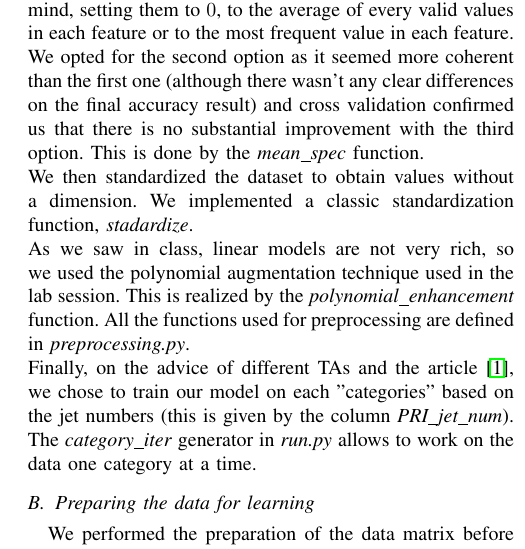
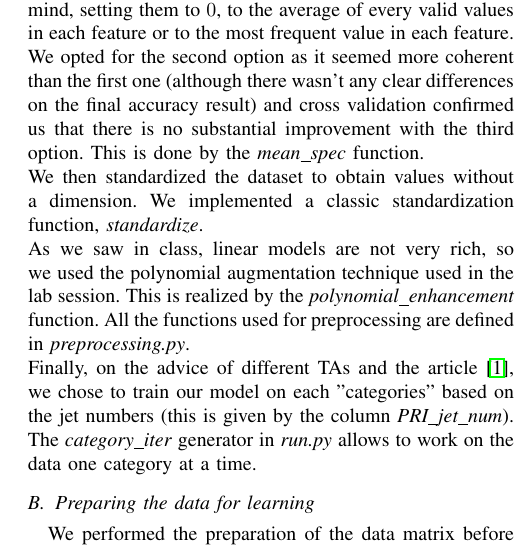
Before and after one commit to vincenzobaz/MachineLearning-HiggsML, a LaTeX paper (Project1_paper/latex-template.tex): part of one column of page 1 of 3, cut so that both start at the same text. Compiled offline with pdfLaTeX.

Commit message:
Correct typo

```diff
--- a/Project1_paper/latex-template.tex
+++ b/Project1_paper/latex-template.tex
@@ -26,7 +26,7 @@ TODO: at the end
 \label{sec:model}
 \subsection{Preprocessing}
 After diving into the dataset the first question that came to our attention was how to deal with missing values, represented in the data by $-999.0$. Three options came to mind, setting them to $0$, to the average of every valid values in each feature or to the most frequent value in each feature. We opted for the second option as it seemed more coherent than the first one (although there wasn't any clear differences on the final accuracy result) and cross validation confirmed us that there is no substantial improvement with the third option. This is done by the \textit{mean\_spec} function.\\
-We then standardized the dataset to obtain values without a dimension. We implemented a classic standardization function, \textit{stadardize}.\\ As we saw in class, linear models are not very rich, so we used the polynomial augmentation technique used in the lab session. This is realized by the \textit{polynomial\_enhancement} function. All the functions used for preprocessing are defined in \textit{preprocessing.py}.\\
+We then standardized the dataset to obtain values without a dimension. We implemented a classic standardization function, \textit{standardize}.\\ As we saw in class, linear models are not very rich, so we used the polynomial augmentation technique used in the lab session. This is realized by the \textit{polynomial\_enhancement} function. All the functions used for preprocessing are defined in \textit{preprocessing.py}.\\
 Finally, on the advice of different TAs and the article \cite{anderson04}, we chose to train our model on each "categories" based on the jet numbers (this is given by the column \textit{PRI\_jet\_num}). The \textit{category\_iter} generator in \textit{run.py} allows to work on the data one category at a time.
 
 \subsection{Preparing the data for learning}
```
Also changed, not shown: Project1_paper/latex-template.pdf.
